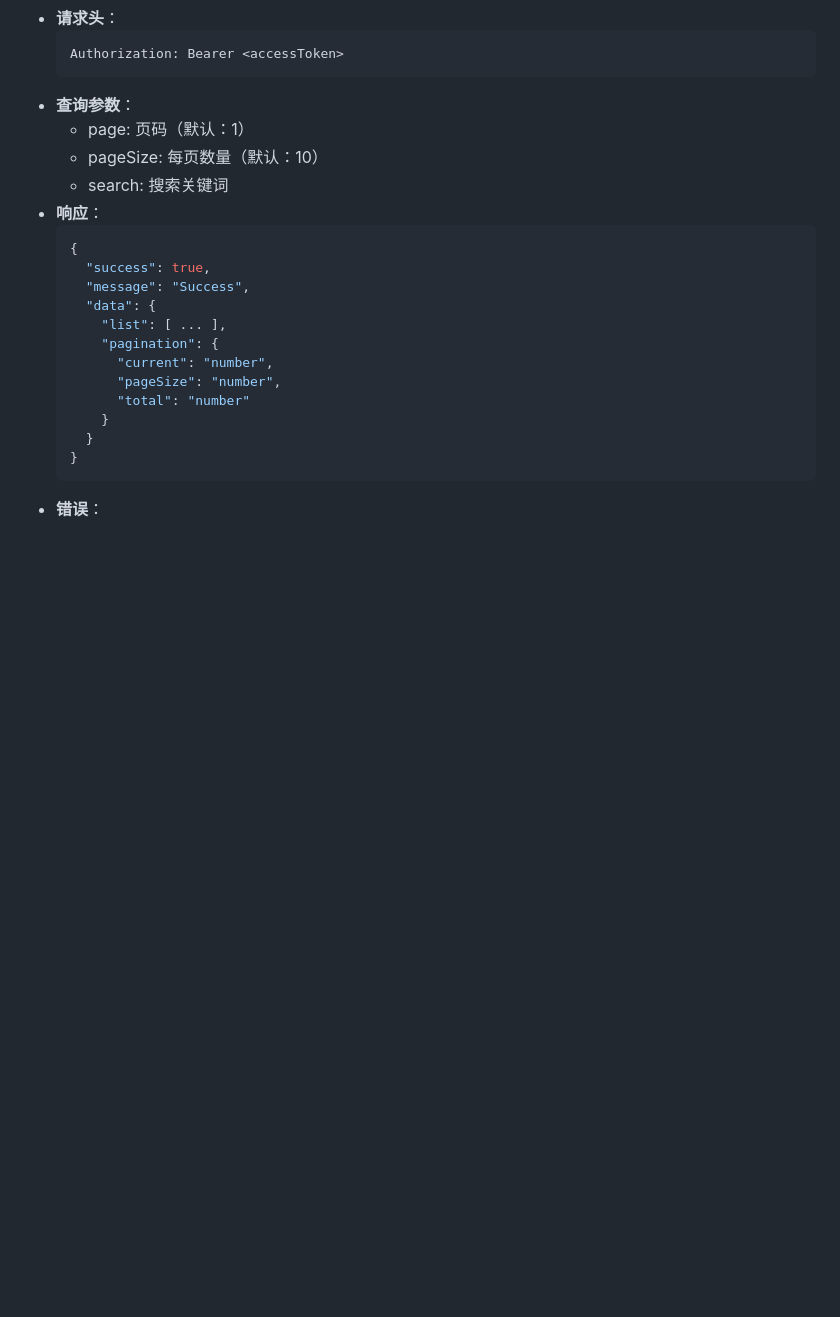
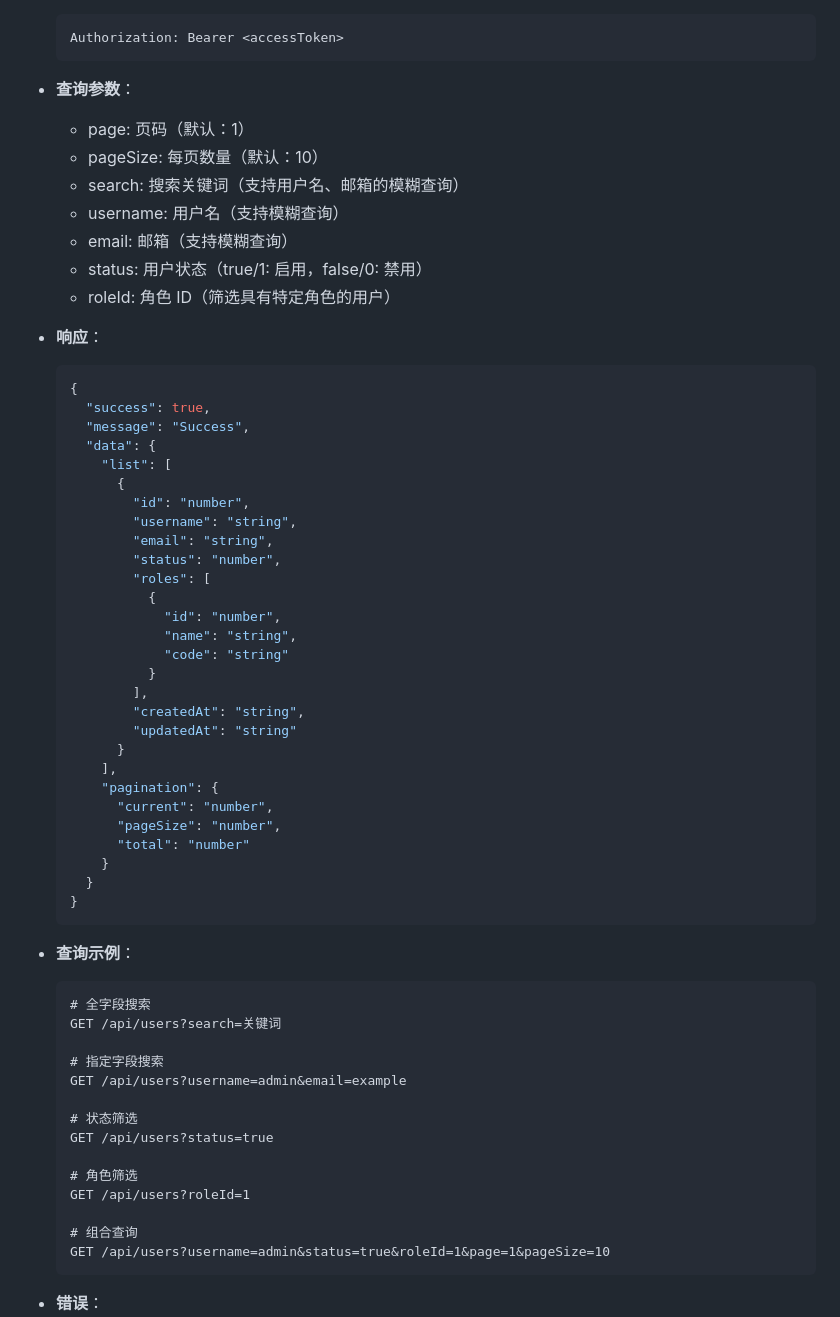
Before and after one commit to frankvane/crm-server, a Markdown page: docs/api/user.md, the part around the change. GitHub-like rendering; blank space fills up the shorter version.

Commit message:
docs: 更新用户列表接口文档，添加新增的搜索和筛选功能说明

````diff
--- a/docs/api/user.md
+++ b/docs/api/user.md
@@ -52,14 +52,34 @@
 - **查询参数**：
   - page: 页码（默认：1）
   - pageSize: 每页数量（默认：10）
-  - search: 搜索关键词
+  - search: 搜索关键词（支持用户名、邮箱的模糊查询）
+  - username: 用户名（支持模糊查询）
+  - email: 邮箱（支持模糊查询）
+  - status: 用户状态（true/1: 启用，false/0: 禁用）
+  - roleId: 角色 ID（筛选具有特定角色的用户）
 - **响应**：
   ```json
   {
     "success": true,
     "message": "Success",
     "data": {
-      "list": [ ... ],
+      "list": [
+        {
+          "id": "number",
+          "username": "string",
+          "email": "string",
+          "status": "number",
+          "roles": [
+            {
+              "id": "number",
+              "name": "string",
+              "code": "string"
+            }
+          ],
+          "createdAt": "string",
+          "updatedAt": "string"
+        }
+      ],
       "pagination": {
         "current": "number",
         "pageSize": "number",
@@ -68,6 +88,25 @@
     }
   }
   ```
+- **查询示例**：
+
+  ```
+  # 全字段搜索
+  GET /api/users?search=关键词
+
+  # 指定字段搜索
+  GET /api/users?username=admin&email=example
+
+  # 状态筛选
+  GET /api/users?status=true
+
+  # 角色筛选
+  GET /api/users?roleId=1
+
+  # 组合查询
+  GET /api/users?username=admin&status=true&roleId=1&page=1&pageSize=10
+  ```
+
 - **错误**：
   - 401: "No token provided" / "Invalid or expired token"
   - 403: "Forbidden"
````
